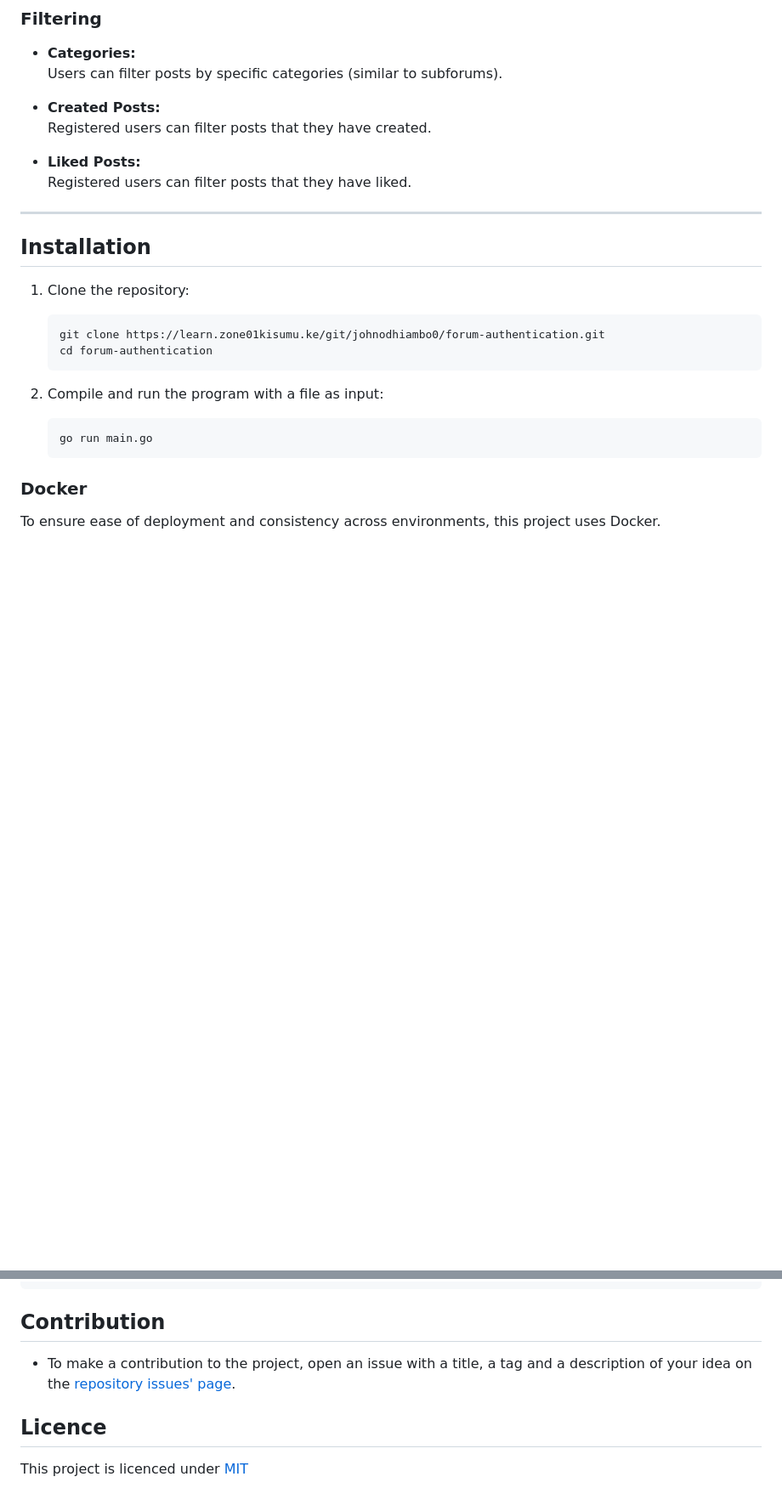
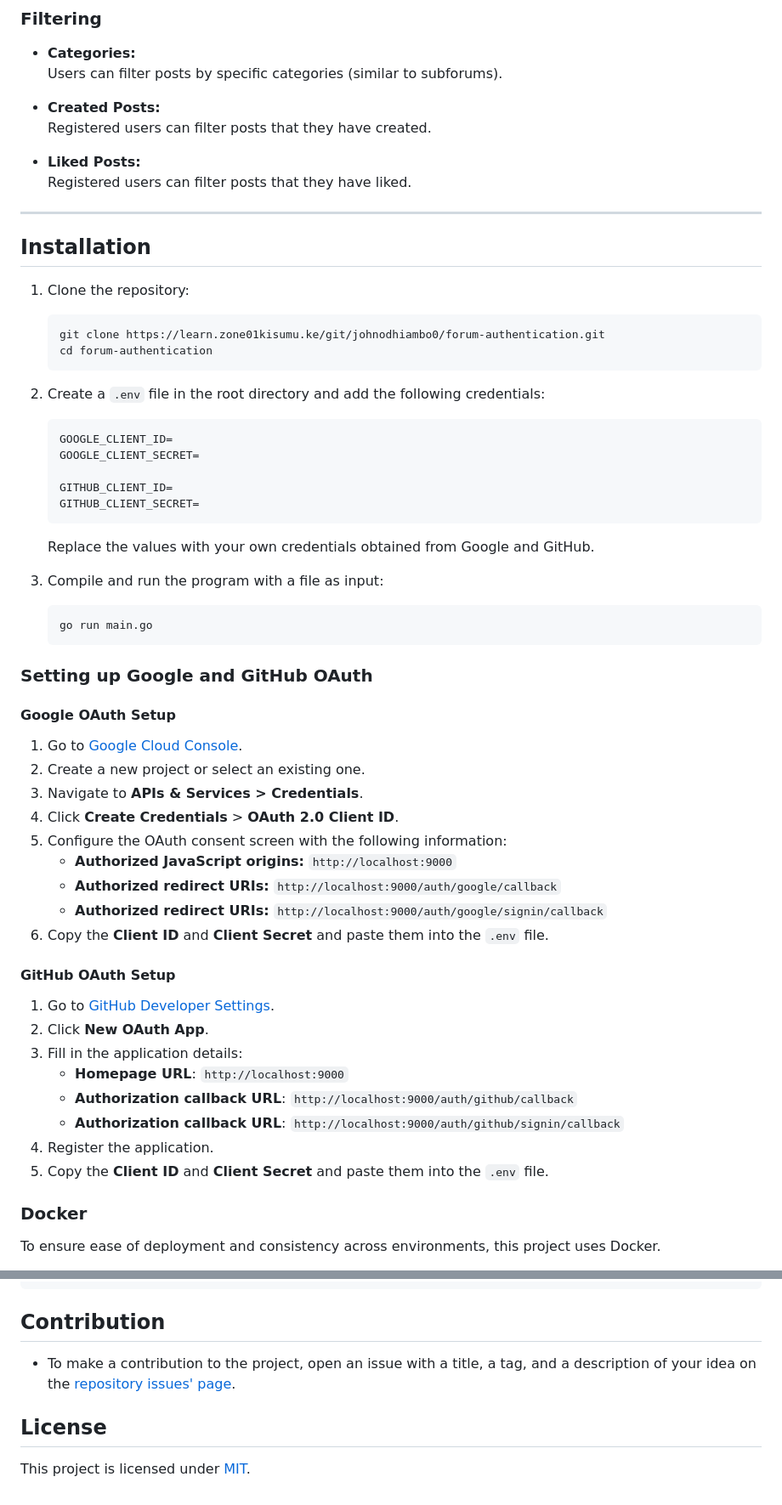
Before and after one commit to jesee-kuya/forum, a Markdown page: README.md, 2 parts joined by grey strips. Shown at 85% size. GitHub-like rendering; blank space fills up the shorter version.

Commit message:
docs: update README file.

````diff
--- a/README.md
+++ b/README.md
@@ -92,7 +94,6 @@ This project is a web forum that allows users to communicate, share posts, comme
 
 - **Created Posts:**
   Registered users can filter posts that they have created.
-
 - **Liked Posts:**
   Registered users can filter posts that they have liked.
 
@@ -107,11 +108,48 @@ This project is a web forum that allows users to communicate, share posts, comme
    cd forum-authentication
    ```
 
-2. Compile and run the program with a file as input:
+2. Create a `.env` file in the root directory and add the following credentials:
+
+   ```env
+   GOOGLE_CLIENT_ID=
+   GOOGLE_CLIENT_SECRET=
+
+   GITHUB_CLIENT_ID=
+   GITHUB_CLIENT_SECRET=
+   ```
+
+   Replace the values with your own credentials obtained from Google and GitHub.
+
+3. Compile and run the program with a file as input:
 
    ```bash
    go run main.go
    ```
+
+### Setting up Google and GitHub OAuth
+
+#### Google OAuth Setup
+
+1. Go to [Google Cloud Console](https://console.cloud.google.com/).
+2. Create a new project or select an existing one.
+3. Navigate to **APIs & Services > Credentials**.
+4. Click **Create Credentials** > **OAuth 2.0 Client ID**.
+5. Configure the OAuth consent screen with the following information:
+   - **Authorized JavaScript origins:** `http://localhost:9000`
+   - **Authorized redirect URIs:** `http://localhost:9000/auth/google/callback`
+   - **Authorized redirect URIs:** `http://localhost:9000/auth/google/signin/callback`
+6. Copy the **Client ID** and **Client Secret** and paste them into the `.env` file.
+
+#### GitHub OAuth Setup
+
+1. Go to [GitHub Developer Settings](https://github.com/settings/developers).
+2. Click **New OAuth App**.
+3. Fill in the application details:
+   - **Homepage URL**: `http://localhost:9000`
+   - **Authorization callback URL**: `http://localhost:9000/auth/github/callback`
+   - **Authorization callback URL**: `http://localhost:9000/auth/github/signin/callback`
+4. Register the application.
+5. Copy the **Client ID** and **Client Secret** and paste them into the `.env` file.
 
 ### Docker
 
@@ -131,8 +169,8 @@ docker compose up --build
 
 ## Contribution
 
-- To make a contribution to the project, open an issue with a title, a tag and a description of your idea on the [repository issues' page](https://github.com/jesee-kuya/forum/issues).
+- To make a contribution to the project, open an issue with a title, a tag, and a description of your idea on the [repository issues' page](https://github.com/jesee-kuya/forum/issues).
 
-## Licence
+## License
 
-This project is licenced under [MIT](https://github.com/jesee-kuya/forum/blob/main/LICENSE)
+This project is licensed under [MIT](https://github.com/jesee-kuya/forum/blob/main/LICENSE).
````
Also changed, not shown: other parts of README.md (+6 -4 lines).
